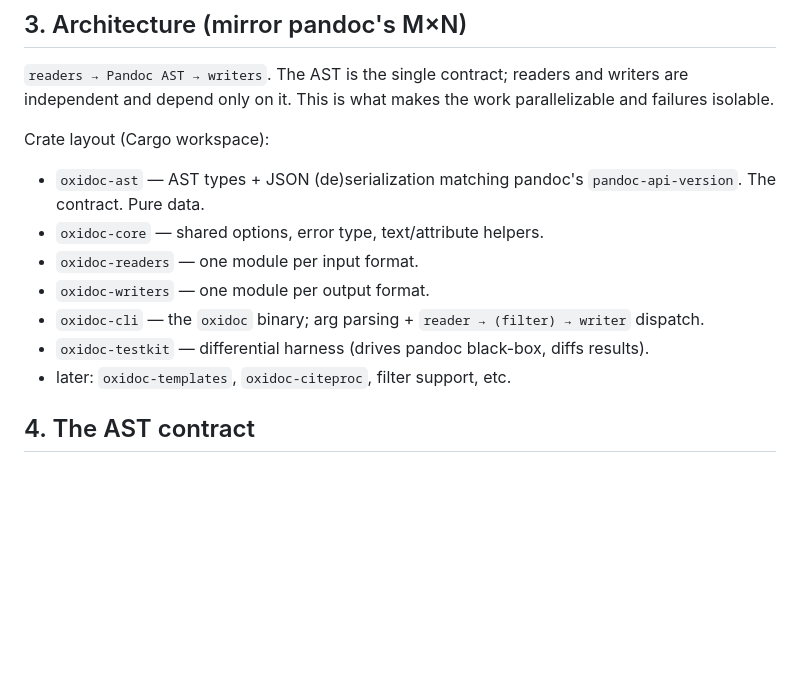
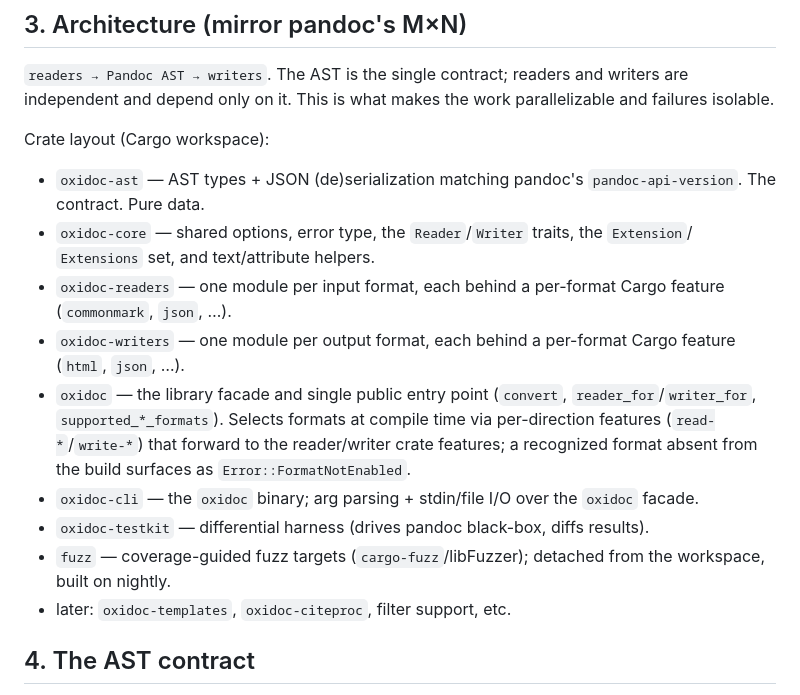
Before and after one commit to mfkrause/carta, a Markdown page: docs/PORTING.md, the part around the change. Rendered like a GitHub page; blank space fills up the shorter version.

```diff
--- a/docs/PORTING.md
+++ b/docs/PORTING.md
@@ -30,11 +30,20 @@ Crate layout (Cargo workspace):
 
 - `oxidoc-ast` — AST types + JSON (de)serialization matching pandoc's `pandoc-api-version`. The
   contract. Pure data.
-- `oxidoc-core` — shared options, error type, text/attribute helpers.
-- `oxidoc-readers` — one module per input format.
-- `oxidoc-writers` — one module per output format.
-- `oxidoc-cli` — the `oxidoc` binary; arg parsing + `reader → (filter) → writer` dispatch.
+- `oxidoc-core` — shared options, error type, the `Reader`/`Writer` traits, the `Extension`/
+  `Extensions` set, and text/attribute helpers.
+- `oxidoc-readers` — one module per input format, each behind a per-format Cargo feature
+  (`commonmark`, `json`, …).
+- `oxidoc-writers` — one module per output format, each behind a per-format Cargo feature
+  (`html`, `json`, …).
+- `oxidoc` — the library facade and single public entry point (`convert`, `reader_for`/`writer_for`,
+  `supported_*_formats`). Selects formats at compile time via per-direction features
+  (`read-*`/`write-*`) that forward to the reader/writer crate features; a recognized format absent
+  from the build surfaces as `Error::FormatNotEnabled`.
+- `oxidoc-cli` — the `oxidoc` binary; arg parsing + stdin/file I/O over the `oxidoc` facade.
 - `oxidoc-testkit` — differential harness (drives pandoc black-box, diffs results).
+- `fuzz` — coverage-guided fuzz targets (`cargo-fuzz`/libFuzzer); detached from the workspace,
+  built on nightly.
 - later: `oxidoc-templates`, `oxidoc-citeproc`, filter support, etc.
 
 ## 4. The AST contract
```
Also changed, not shown: AGENTS.md (+11 -1 lines), docs/plans/refactor-1-facade-features-extensions.md (+1 -1 lines).
